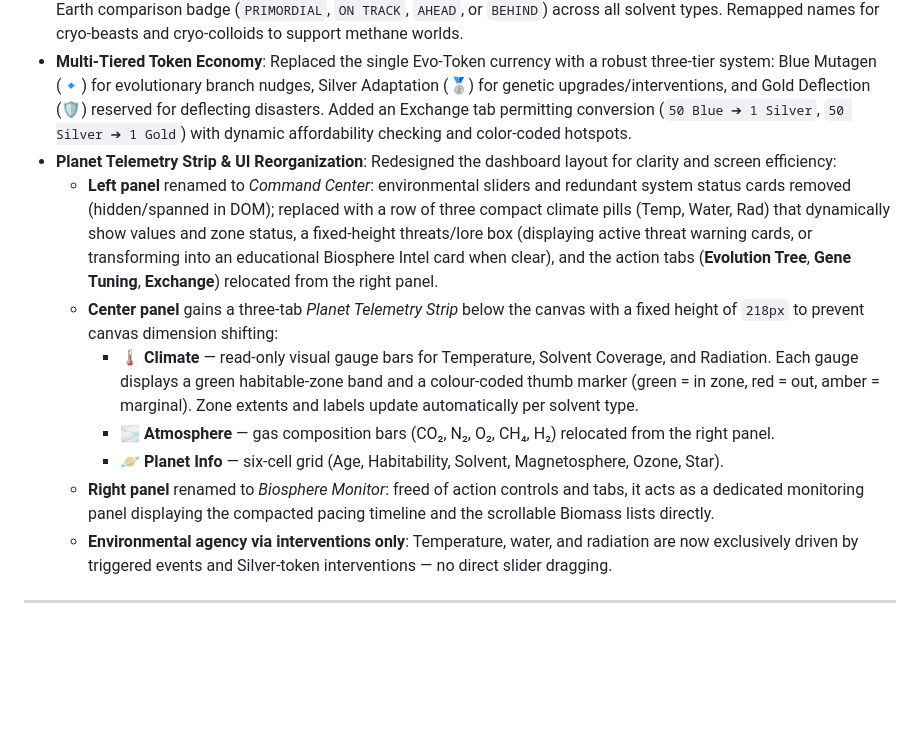
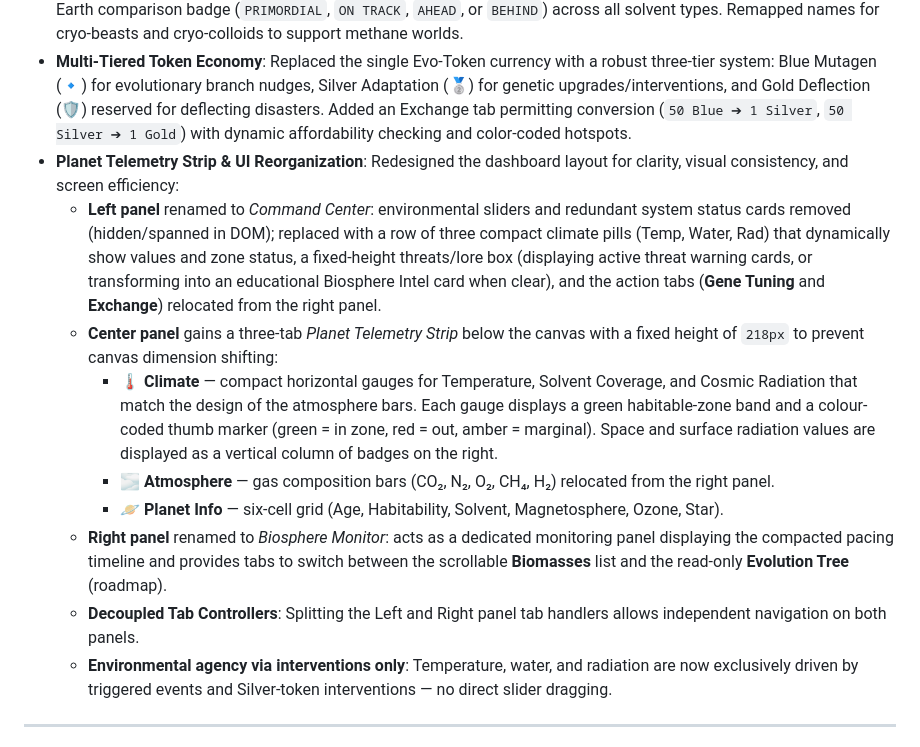
Before and after one commit to crissdiamond/CrisGame, a Markdown page: TODO.md, the part around the change. GitHub-like rendering; blank space fills up the shorter version.

```diff
--- a/TODO.md
+++ b/TODO.md
@@ -77,13 +77,14 @@
 - **Threat Warning Deflect Popups**: Automatic pauses and warning popups triggered upon first warning detection, allowing players to deflect the threat immediately from the modal or dismiss it.
 - **Always-Visible Pacing Comparison Timeline**: Added a dedicated pacing timeline card on the main dashboard above the tab controls. The component dynamically displays the planet's current age, the latest unlocked milestone, and an Earth comparison badge (`PRIMORDIAL`, `ON TRACK`, `AHEAD`, or `BEHIND`) across all solvent types. Remapped names for cryo-beasts and cryo-colloids to support methane worlds.
 - **Multi-Tiered Token Economy**: Replaced the single Evo-Token currency with a robust three-tier system: Blue Mutagen (🔹) for evolutionary branch nudges, Silver Adaptation (🥈) for genetic upgrades/interventions, and Gold Deflection (🛡️) reserved for deflecting disasters. Added an Exchange tab permitting conversion (`50 Blue ➔ 1 Silver`, `50 Silver ➔ 1 Gold`) with dynamic affordability checking and color-coded hotspots.
-- **Planet Telemetry Strip & UI Reorganization**: Redesigned the dashboard layout for clarity and screen efficiency:
-  - **Left panel** renamed to *Command Center*: environmental sliders and redundant system status cards removed (hidden/spanned in DOM); replaced with a row of three compact climate pills (Temp, Water, Rad) that dynamically show values and zone status, a fixed-height threats/lore box (displaying active threat warning cards, or transforming into an educational Biosphere Intel card when clear), and the action tabs (**Evolution Tree**, **Gene Tuning**, **Exchange**) relocated from the right panel.
+- **Planet Telemetry Strip & UI Reorganization**: Redesigned the dashboard layout for clarity, visual consistency, and screen efficiency:
+  - **Left panel** renamed to *Command Center*: environmental sliders and redundant system status cards removed (hidden/spanned in DOM); replaced with a row of three compact climate pills (Temp, Water, Rad) that dynamically show values and zone status, a fixed-height threats/lore box (displaying active threat warning cards, or transforming into an educational Biosphere Intel card when clear), and the action tabs (**Gene Tuning** and **Exchange**) relocated from the right panel.
   - **Center panel** gains a three-tab *Planet Telemetry Strip* below the canvas with a fixed height of `218px` to prevent canvas dimension shifting:
-    - **🌡️ Climate** — read-only visual gauge bars for Temperature, Solvent Coverage, and Radiation. Each gauge displays a green habitable-zone band and a colour-coded thumb marker (green = in zone, red = out, amber = marginal). Zone extents and labels update automatically per solvent type.
+    - **🌡️ Climate** — compact horizontal gauges for Temperature, Solvent Coverage, and Cosmic Radiation that match the design of the atmosphere bars. Each gauge displays a green habitable-zone band and a colour-coded thumb marker (green = in zone, red = out, amber = marginal). Space and surface radiation values are displayed as a vertical column of badges on the right.
     - **🌫️ Atmosphere** — gas composition bars (CO₂, N₂, O₂, CH₄, H₂) relocated from the right panel.
     - **🪐 Planet Info** — six-cell grid (Age, Habitability, Solvent, Magnetosphere, Ozone, Star).
-  - **Right panel** renamed to *Biosphere Monitor*: freed of action controls and tabs, it acts as a dedicated monitoring panel displaying the compacted pacing timeline and the scrollable Biomass lists directly.
+  - **Right panel** renamed to *Biosphere Monitor*: acts as a dedicated monitoring panel displaying the compacted pacing timeline and provides tabs to switch between the scrollable **Biomasses** list and the read-only **Evolution Tree** (roadmap).
+  - **Decoupled Tab Controllers**: Splitting the Left and Right panel tab handlers allows independent navigation on both panels.
   - **Environmental agency via interventions only**: Temperature, water, and radiation are now exclusively driven by triggered events and Silver-token interventions — no direct slider dragging.
 
 ---
```
Also changed, not shown: README.md (+6 -6 lines).
